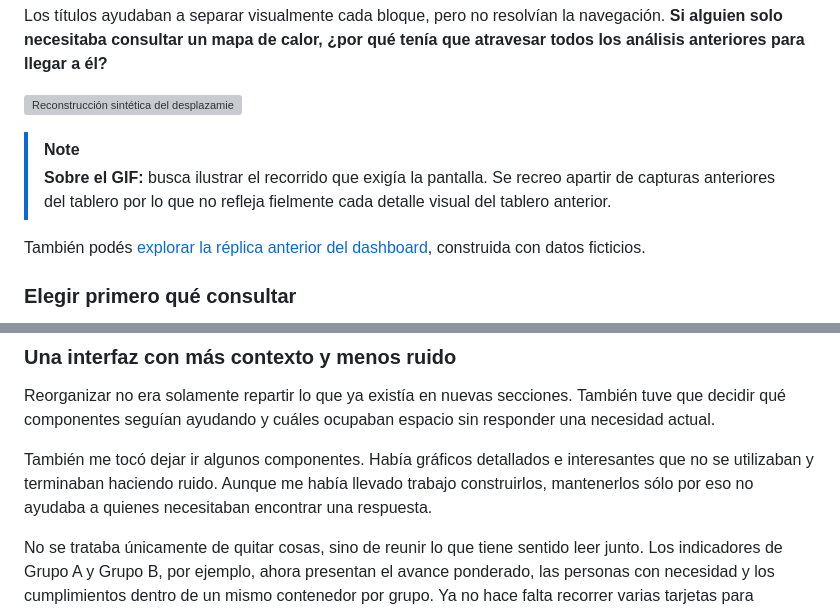
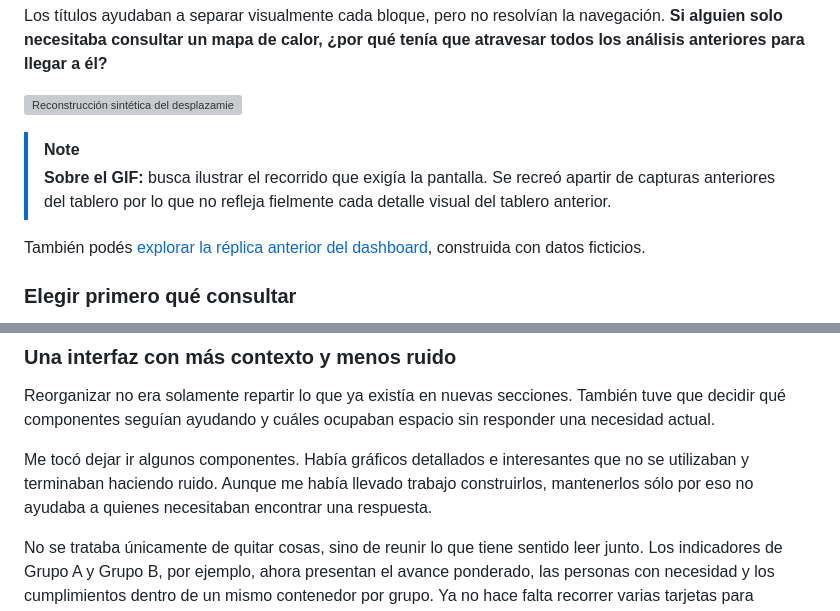
Before and after one commit to jminolli-e/case-studies, a Markdown page: capacitaciones/actualizacion/README.md, 2 parts joined by grey strips. Drawn GitHub-style; grey boxes are pictures that could not be loaded.

```diff
--- a/capacitaciones/actualizacion/README.md
+++ b/capacitaciones/actualizacion/README.md
@@ -42,7 +42,7 @@ Los títulos ayudaban a separar visualmente cada bloque, pero no resolvían la n
 ![Reconstrucción sintética del desplazamiento por los análisis apilados en la pantalla Resumen anterior](./assets/dashboard-resumen-anterior.gif)
 
 > [!NOTE]
-> **Sobre el GIF:** busca ilustrar el recorrido que exigía la pantalla. Se recreo apartir de capturas anteriores del tablero por lo que no refleja fielmente cada detalle visual del tablero anterior.
+> **Sobre el GIF:** busca ilustrar el recorrido que exigía la pantalla. Se recreó apartir de capturas anteriores del tablero por lo que no refleja fielmente cada detalle visual del tablero anterior.
 
 También podés [explorar la réplica anterior del dashboard](https://jminolli-e.github.io/case-studies/capacitaciones/actualizacion/demo/dashboard.html), construida con datos ficticios.
 
@@ -66,7 +66,7 @@ La separación tampoco es solamente visual: las consultas y transformaciones esp
 
 Reorganizar no era solamente repartir lo que ya existía en nuevas secciones. También tuve que decidir qué componentes seguían ayudando y cuáles ocupaban espacio sin responder una necesidad actual.
 
-También me tocó dejar ir algunos componentes. Había gráficos detallados e interesantes que no se utilizaban y terminaban haciendo ruido. Aunque me había llevado trabajo construirlos, mantenerlos sólo por eso no ayudaba a quienes necesitaban encontrar una respuesta.
+Me tocó dejar ir algunos componentes. Había gráficos detallados e interesantes que no se utilizaban y terminaban haciendo ruido. Aunque me había llevado trabajo construirlos, mantenerlos sólo por eso no ayudaba a quienes necesitaban encontrar una respuesta.
 
 No se trataba únicamente de quitar cosas, sino de reunir lo que tiene sentido leer junto. Los indicadores de Grupo A y Grupo B, por ejemplo, ahora presentan el avance ponderado, las personas con necesidad y los cumplimientos dentro de un mismo contenedor por grupo. Ya no hace falta recorrer varias tarjetas para reconstruir esa relación.
 
```
